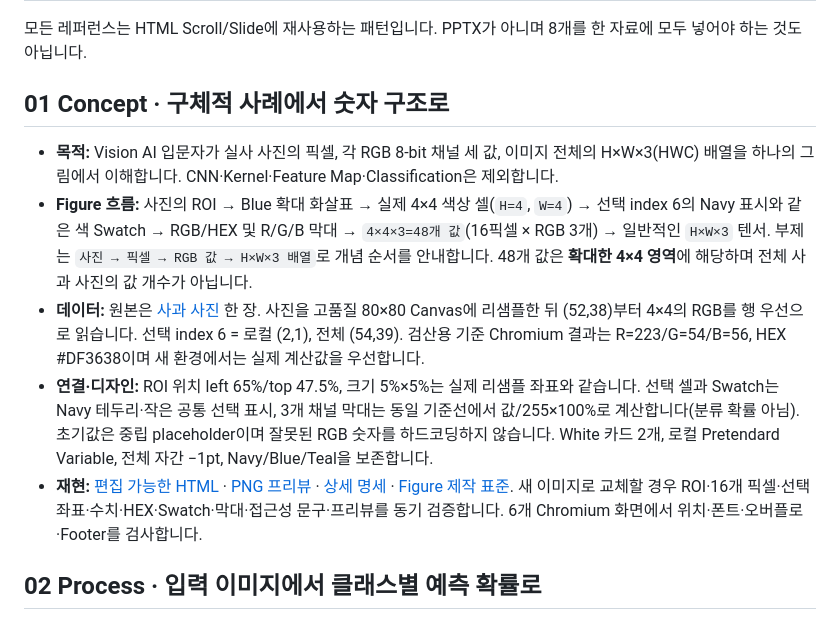
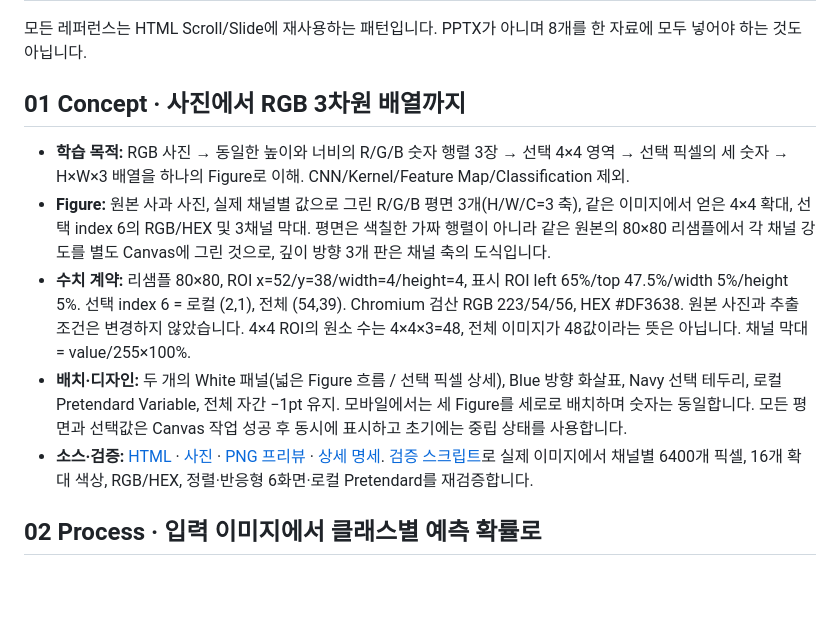
Before and after one commit to sh0427-han/design-template-library, a Markdown page: TEMPLATE_CATALOG.md, the part around the change. Drawn GitHub-style; blank space fills up the shorter version.

Commit message:
docs(concept): align numeric RGB planes and HWC flow with new figure

```diff
--- a/TEMPLATE_CATALOG.md
+++ b/TEMPLATE_CATALOG.md
@@ -15,13 +15,13 @@
 
 모든 레퍼런스는 HTML Scroll/Slide에 재사용하는 패턴입니다. PPTX가 아니며 8개를 한 자료에 모두 넣어야 하는 것도 아닙니다.
 
-## 01 Concept · 구체적 사례에서 숫자 구조로
+## 01 Concept · 사진에서 RGB 3차원 배열까지
 
-- **목적:** Vision AI 입문자가 실사 사진의 픽셀, 각 RGB 8-bit 채널 세 값, 이미지 전체의 H×W×3(HWC) 배열을 하나의 그림에서 이해합니다. CNN·Kernel·Feature Map·Classification은 제외합니다.
-- **Figure 흐름:** 사진의 ROI → Blue 확대 화살표 → 실제 4×4 색상 셀(`H=4`, `W=4`) → 선택 index 6의 Navy 표시와 같은 색 Swatch → RGB/HEX 및 R/G/B 막대 → `4×4×3=48개 값`(16픽셀 × RGB 3개) → 일반적인 `H×W×3` 텐서. 부제는 `사진 → 픽셀 → RGB 값 → H×W×3 배열`로 개념 순서를 안내합니다. 48개 값은 **확대한 4×4 영역**에 해당하며 전체 사과 사진의 값 개수가 아닙니다.
-- **데이터:** 원본은 [사과 사진](templates/html/assets/concept-apple-photo.jpg) 한 장. 사진을 고품질 80×80 Canvas에 리샘플한 뒤 (52,38)부터 4×4의 RGB를 행 우선으로 읽습니다. 선택 index 6 = 로컬 (2,1), 전체 (54,39). 검산용 기준 Chromium 결과는 R=223/G=54/B=56, HEX #DF3638이며 새 환경에서는 실제 계산값을 우선합니다.
-- **연결·디자인:** ROI 위치 left 65%/top 47.5%, 크기 5%×5%는 실제 리샘플 좌표와 같습니다. 선택 셀과 Swatch는 Navy 테두리·작은 공통 선택 표시, 3개 채널 막대는 동일 기준선에서 값/255×100%로 계산합니다(분류 확률 아님). 초기값은 중립 placeholder이며 잘못된 RGB 숫자를 하드코딩하지 않습니다. White 카드 2개, 로컬 Pretendard Variable, 전체 자간 −1pt, Navy/Blue/Teal을 보존합니다.
-- **재현:** [편집 가능한 HTML](templates/html/concept.html) · [PNG 프리뷰](previews/html-concept.png) · [상세 명세](docs/REFERENCE_PAGE_SPECS.md#01-concept) · [Figure 제작 표준](docs/FIGURE_PRODUCTION_STANDARD.md). 새 이미지로 교체할 경우 ROI·16개 픽셀·선택 좌표·수치·HEX·Swatch·막대·접근성 문구·프리뷰를 동기 검증합니다. 6개 Chromium 화면에서 위치·폰트·오버플로·Footer를 검사합니다.
+- **학습 목적:** RGB 사진 → 동일한 높이와 너비의 R/G/B 숫자 행렬 3장 → 선택 4×4 영역 → 선택 픽셀의 세 숫자 → H×W×3 배열을 하나의 Figure로 이해. CNN/Kernel/Feature Map/Classification 제외.
+- **Figure:** 원본 사과 사진, 실제 채널별 값으로 그린 R/G/B 평면 3개(H/W/C=3 축), 같은 이미지에서 얻은 4×4 확대, 선택 index 6의 RGB/HEX 및 3채널 막대. 평면은 색칠한 가짜 행렬이 아니라 같은 원본의 80×80 리샘플에서 각 채널 강도를 별도 Canvas에 그린 것으로, 깊이 방향 3개 판은 채널 축의 도식입니다.
+- **수치 계약:** 리샘플 80×80, ROI x=52/y=38/width=4/height=4, 표시 ROI left 65%/top 47.5%/width 5%/height 5%. 선택 index 6 = 로컬 (2,1), 전체 (54,39). Chromium 검산 RGB 223/54/56, HEX #DF3638. 원본 사진과 추출 조건은 변경하지 않았습니다. 4×4 ROI의 원소 수는 4×4×3=48, 전체 이미지가 48값이라는 뜻은 아닙니다. 채널 막대 = value/255×100%.
+- **배치·디자인:** 두 개의 White 패널(넓은 Figure 흐름 / 선택 픽셀 상세), Blue 방향 화살표, Navy 선택 테두리, 로컬 Pretendard Variable, 전체 자간 −1pt 유지. 모바일에서는 세 Figure를 세로로 배치하며 숫자는 동일합니다. 모든 평면과 선택값은 Canvas 작업 성공 후 동시에 표시하고 초기에는 중립 상태를 사용합니다.
+- **소스·검증:** [HTML](templates/html/concept.html) · [사진](templates/html/assets/concept-apple-photo.jpg) · [PNG 프리뷰](previews/html-concept.png) · [상세 명세](docs/REFERENCE_PAGE_SPECS.md#01-concept). [검증 스크립트](scripts/validate_references.py)로 실제 이미지에서 채널별 6400개 픽셀, 16개 확대 색상, RGB/HEX, 정렬·반응형 6화면·로컬 Pretendard를 재검증합니다.
 
 ## 02 Process · 입력 이미지에서 클래스별 예측 확률로
 
```
